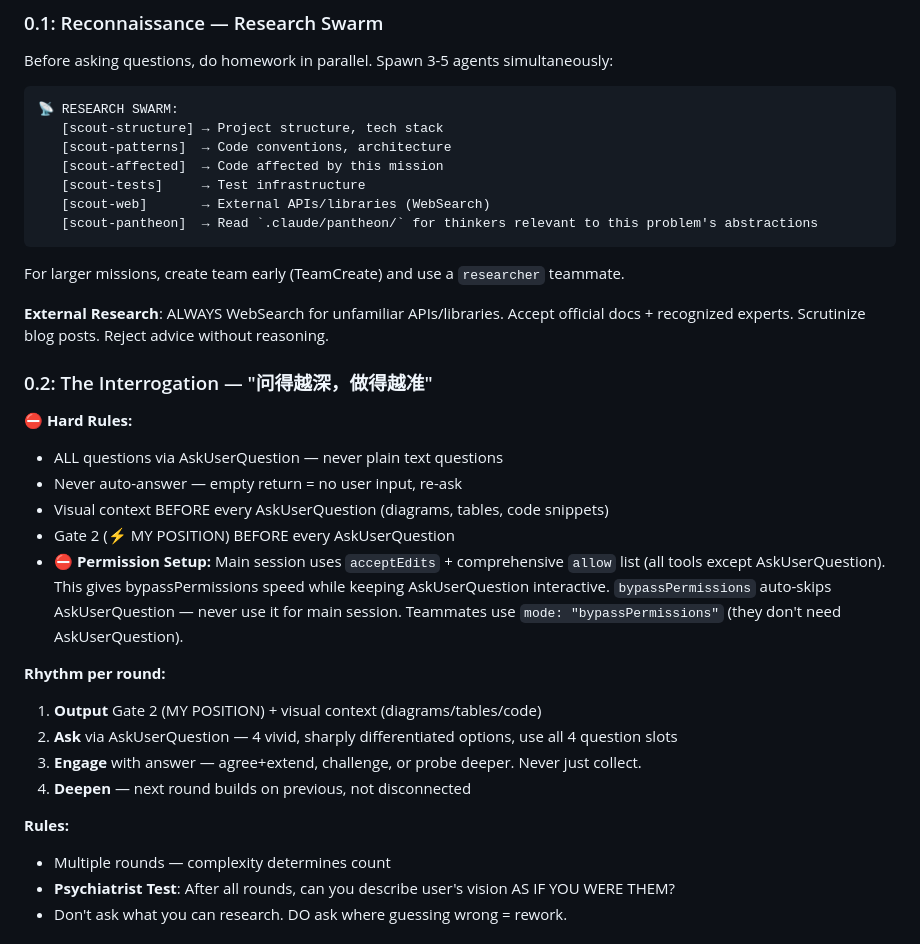
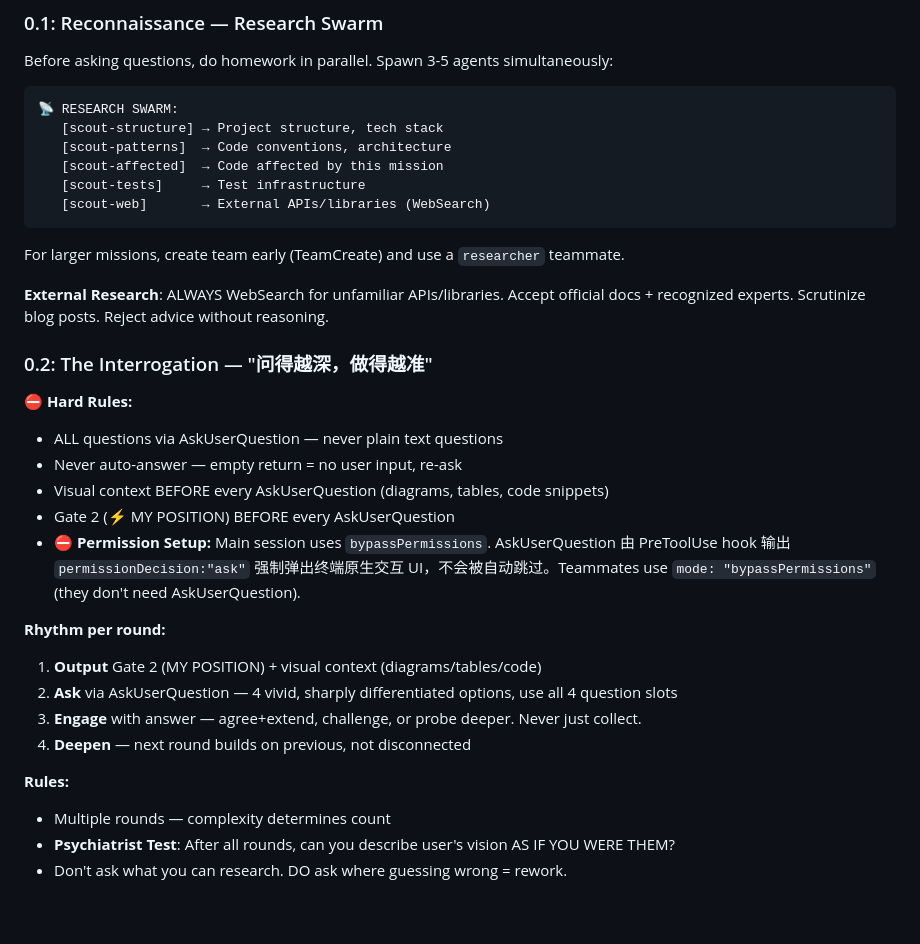
Before and after one commit to lauralin-lab/vi-agent, a Markdown page: .claude/commands/drive.md, the part around one of its changes. GitHub-like rendering; blank space fills up the shorter version.

````diff
--- a/.claude/commands/drive.md
+++ b/.claude/commands/drive.md
@@ -156,7 +152,6 @@ Before asking questions, do homework in parallel. Spawn 3-5 agents simultaneousl
    [scout-affected]  → Code affected by this mission
    [scout-tests]     → Test infrastructure
    [scout-web]       → External APIs/libraries (WebSearch)
-   [scout-pantheon]  → Read `.claude/pantheon/` for thinkers relevant to this problem's abstractions
 ```
 
 For larger missions, create team early (TeamCreate) and use a `researcher` teammate.
@@ -166,22 +161,19 @@ For larger missions, create team early (TeamCreate) and use a `researcher` teamm
 ### 0.2: The Interrogation — "问得越深，做得越准"
 
 **⛔ Hard Rules:**
-
 - ALL questions via AskUserQuestion — never plain text questions
 - Never auto-answer — empty return = no user input, re-ask
 - Visual context BEFORE every AskUserQuestion (diagrams, tables, code snippets)
 - Gate 2 (⚡ MY POSITION) BEFORE every AskUserQuestion
-- **⛔ Permission Setup:** Main session uses `acceptEdits` + comprehensive `allow` list (all tools except AskUserQuestion). This gives bypassPermissions speed while keeping AskUserQuestion interactive. `bypassPermissions` auto-skips AskUserQuestion — never use it for main session. Teammates use `mode: "bypassPermissions"` (they don't need AskUserQuestion).
+- **⛔ Permission Setup:** Main session uses `bypassPermissions`. AskUserQuestion 由 PreToolUse hook 输出 `permissionDecision:"ask"` 强制弹出终端原生交互 UI，不会被自动跳过。Teammates use `mode: "bypassPermissions"` (they don't need AskUserQuestion).
 
 **Rhythm per round:**
-
 1. **Output** Gate 2 (MY POSITION) + visual context (diagrams/tables/code)
 2. **Ask** via AskUserQuestion — 4 vivid, sharply differentiated options, use all 4 question slots
 3. **Engage** with answer — agree+extend, challenge, or probe deeper. Never just collect.
 4. **Deepen** — next round builds on previous, not disconnected
 
 **Rules:**
-
 - Multiple rounds — complexity determines count
 - **Psychiatrist Test**: After all rounds, can you describe user's vision AS IF YOU WERE THEM?
 - Don't ask what you can research. DO ask where guessing wrong = rework.
````
Also changed, not shown: other parts of .claude/commands/drive.md (+70 -31 lines).
